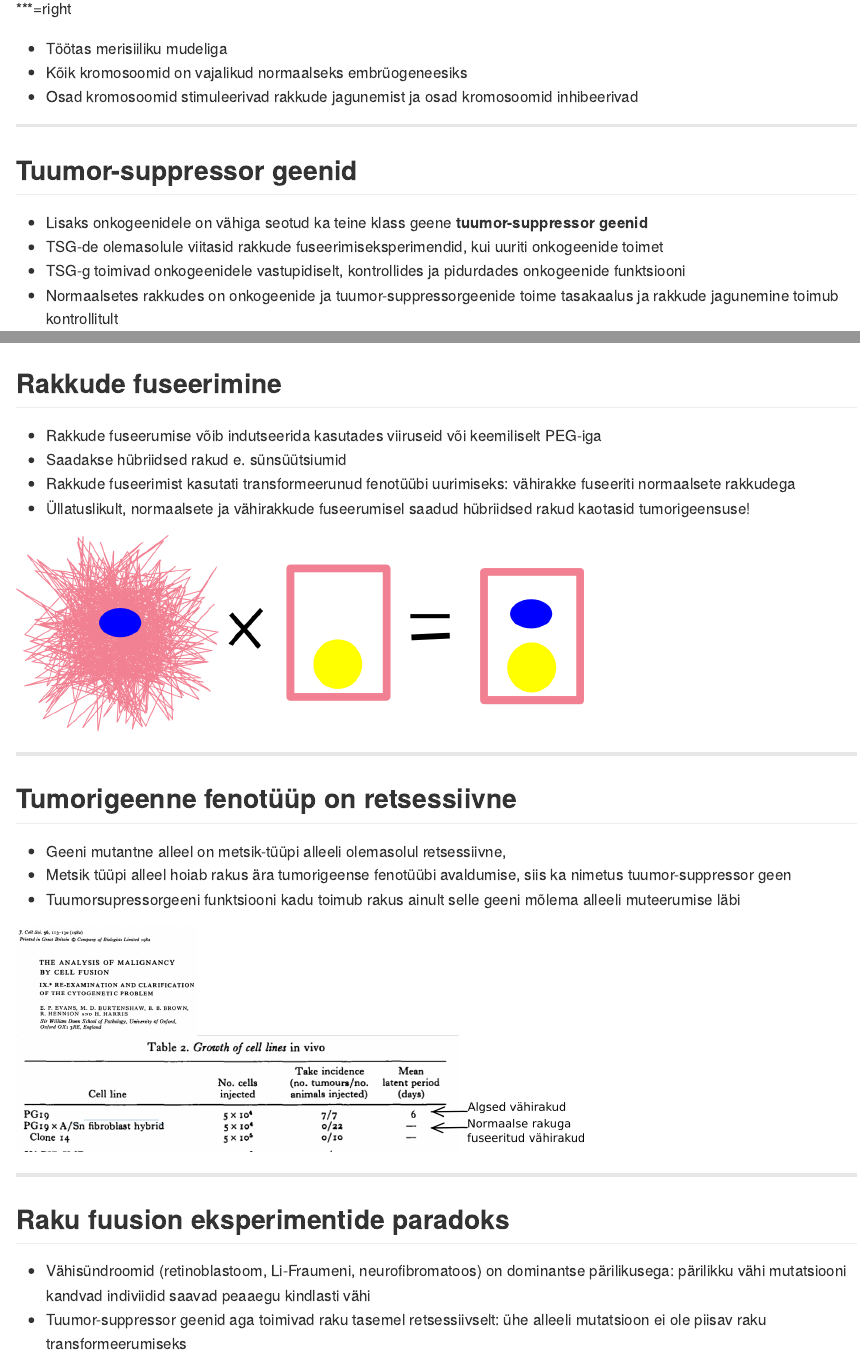
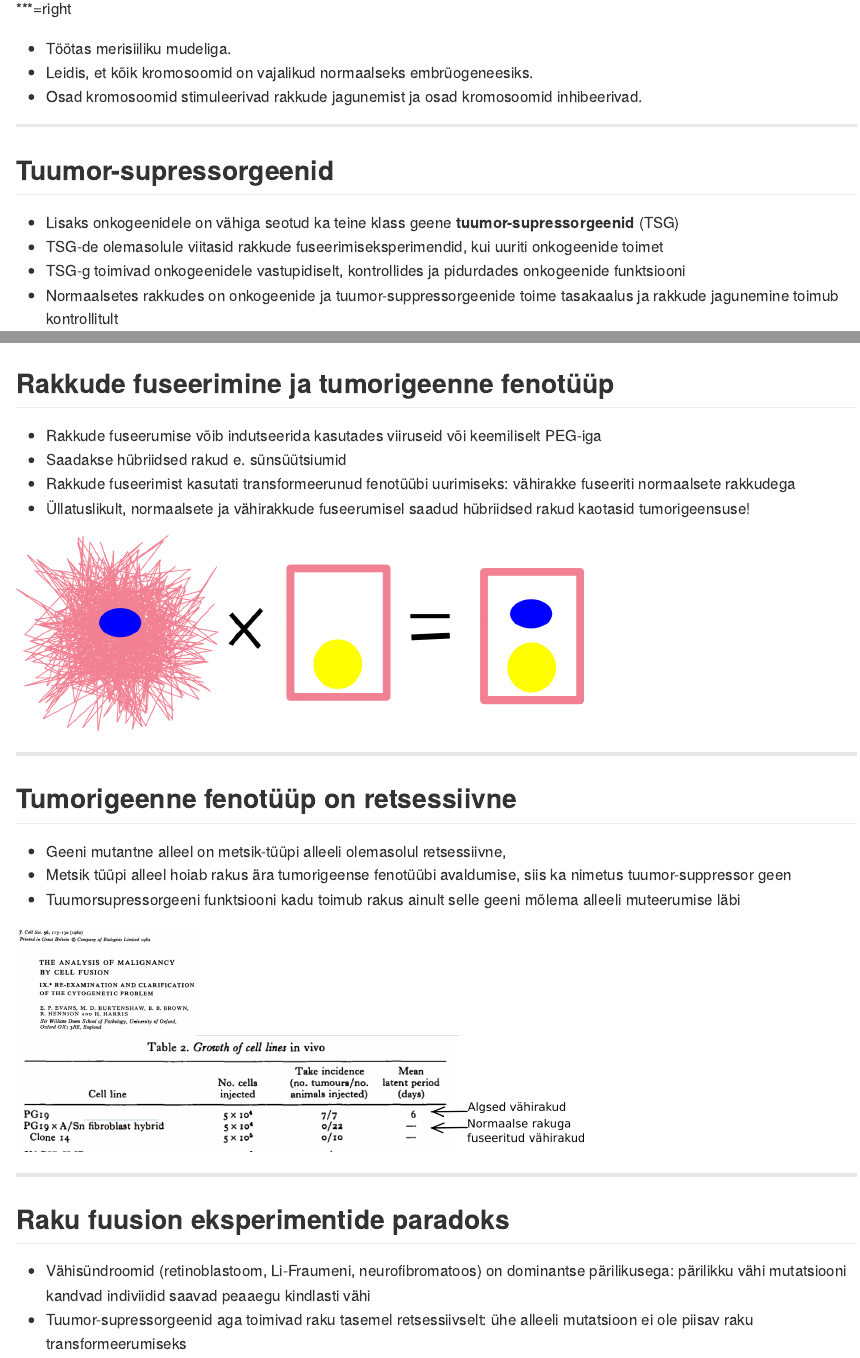
Before and after one commit to Onkobioloogia/Tuumorsupressorid, an R Markdown document (index.Rmd): the page in a window 1100 px wide, from 1590 px down, and a second part further down, joined at a grey line. The pictures show the output file index.md that the author committed with the source, drawn offline in the style of GitHub.

Commit message:
typos and updates

```diff
--- a/index.Rmd
+++ b/index.Rmd
@@ -1,5 +1,5 @@
 ---
-title       : Tuumor-suppressor geenid
+title       : Tuumor-supressorgeenid
 subtitle    : Onkobioloogia
 author      : Taavi Päll
 job         : lektor, Tallinna Tehnikaülikool
@@ -103,10 +103,11 @@ Aktiveeritud Ras seotub ja aktiveerib oma effektorvalke:
 Theodor Boveri (1862-1915), Saksa bioloog
 
 ***=right
-- Töötas merisiiliku mudeliga
-- Kõik kromosoomid on vajalikud normaalseks embrüogeneesiks
-- Osad kromosoomid stimuleerivad rakkude jagunemist ja osad kromosoomid inhibeerivad
+
+- Töötas merisiiliku mudeliga.
+- Leidis, et kõik kromosoomid on vajalikud normaalseks embrüogeneesiks.
+- Osad kromosoomid stimuleerivad rakkude jagunemist ja osad kromosoomid inhibeerivad.
 
 ---
-## Tuumor-suppressor geenid
+## Tuumor-supressorgeenid
 
@@ -118,7 +119,7 @@ Theodor Boveri (1862-1915), Saksa bioloog
 ![slow](assets/img/captain_slow.png)
 
 ---
-## Rakkude fuseerimine
+## Rakkude fuseerimine ja tumorigeenne fenotüüp
 
 - Rakkude fuseerumise võib indutseerida kasutades viiruseid või keemiliselt PEG-iga
 - Saadakse hübriidsed rakud e. sünsüütsiumid
@@ -140,7 +141,7 @@ Theodor Boveri (1862-1915), Saksa bioloog
 ## Raku fuusion eksperimentide paradoks
 
 - Vähisündroomid (retinoblastoom, Li-Fraumeni, neurofibromatoos) on dominantse pärilikusega: pärilikku vähi mutatsiooni kandvad indiviidid saavad peaaegu kindlasti vähi
-- Tuumor-suppressor geenid aga toimivad raku tasemel retsessiivselt: ühe alleeli mutatsioon ei ole piisav raku transformeerumiseks
+- Tuumor-supressorgeenid aga toimivad raku tasemel retsessiivselt: ühe alleeli mutatsioon ei ole piisav raku transformeerumiseks
 
 ---&twocol
 ## Vähi seos elueaga
```
Also changed, not shown: setup.R (+1 -2 lines), index.html, index.md, index.Rmd (8 more changed lines).
